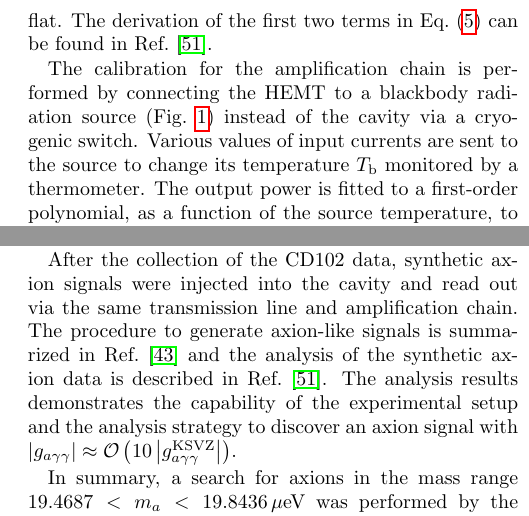
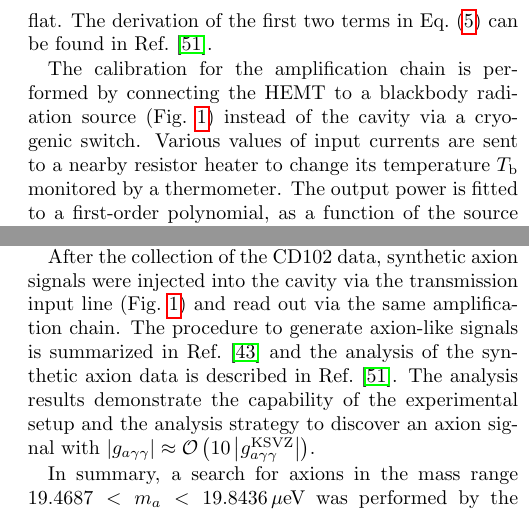
Before and after one commit to TASEHana/letter_CD102, a LaTeX paper (letter.tex): two parts of the columns of pages 3 and 4 of 6, joined at a grey line, cut so that both start at the same text. Compiled offline with pdfLaTeX.

Commit message:
based on Yung-Fu's comments

```diff
--- a/letter.tex
+++ b/letter.tex
@@ -345,8 +345,8 @@ Ref.~\cite{TASEHAnalysis}.
 The calibration for the amplification chain is performed by
 connecting the HEMT to a blackbody radiation source (Fig.~\ref{fig:TASEH})
 instead of the cavity via a cryogenic switch.
-Various values of input currents are sent to the
-source to change its temperature $T_{\text b}$ monitored by a thermometer.
+Various values of input currents are sent to a nearby resistor heater
+to change its temperature $T_{\text b}$ monitored by a thermometer.
 The output power is fitted to a first-order polynomial, as a function of
 the source temperature, to extract the overall gain and added noise \ta.
 
@@ -522,8 +522,9 @@ values predicted by the KSVZ and DFSZ benchmark models, respectively.
 
 %%%% faxion
 After the collection of the CD102 data,
-synthetic axion signals were injected into the cavity and read out via the
-same transmission line and amplification chain.
+synthetic axion signals were injected into the cavity via the
+transmission input line (Fig.~\ref{fig:TASEH}) and read out
+via the same amplification chain.
 %Due to the uncertainties on the losses of signal transmission
 % lines, the synthetic axion signals are not used to perform an absolute
 %calibration of the search sensitivity. Instead,
@@ -532,7 +533,7 @@ same transmission line and amplification chain.
 The procedure to generate axion-like signals is summarized in
 Ref.~\cite{TASEHInstrumentation} and the analysis of the synthetic axion
 data is described in Ref.~\cite{TASEHAnalysis}.
-The analysis results demonstrates
+The analysis results demonstrate
 the capability of the experimental setup and the analysis strategy to discover
 an axion signal with
 $\gagg\approx {\cal O}\left(10\left|\bgagg^\text{KSVZ}\right|\right)$.
```
Also changed, not shown: letter.pdf, letter.tex (4 more changed lines).
